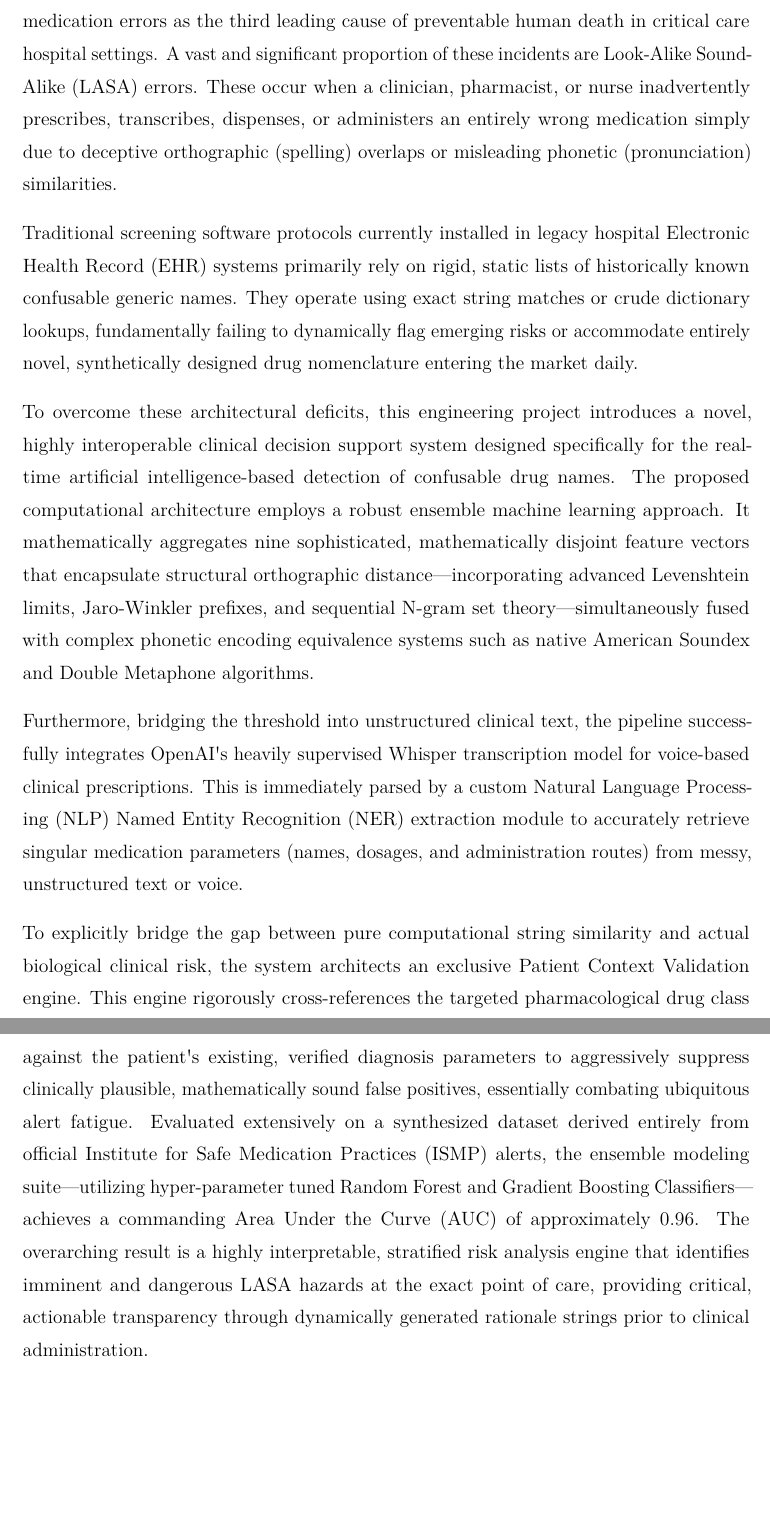
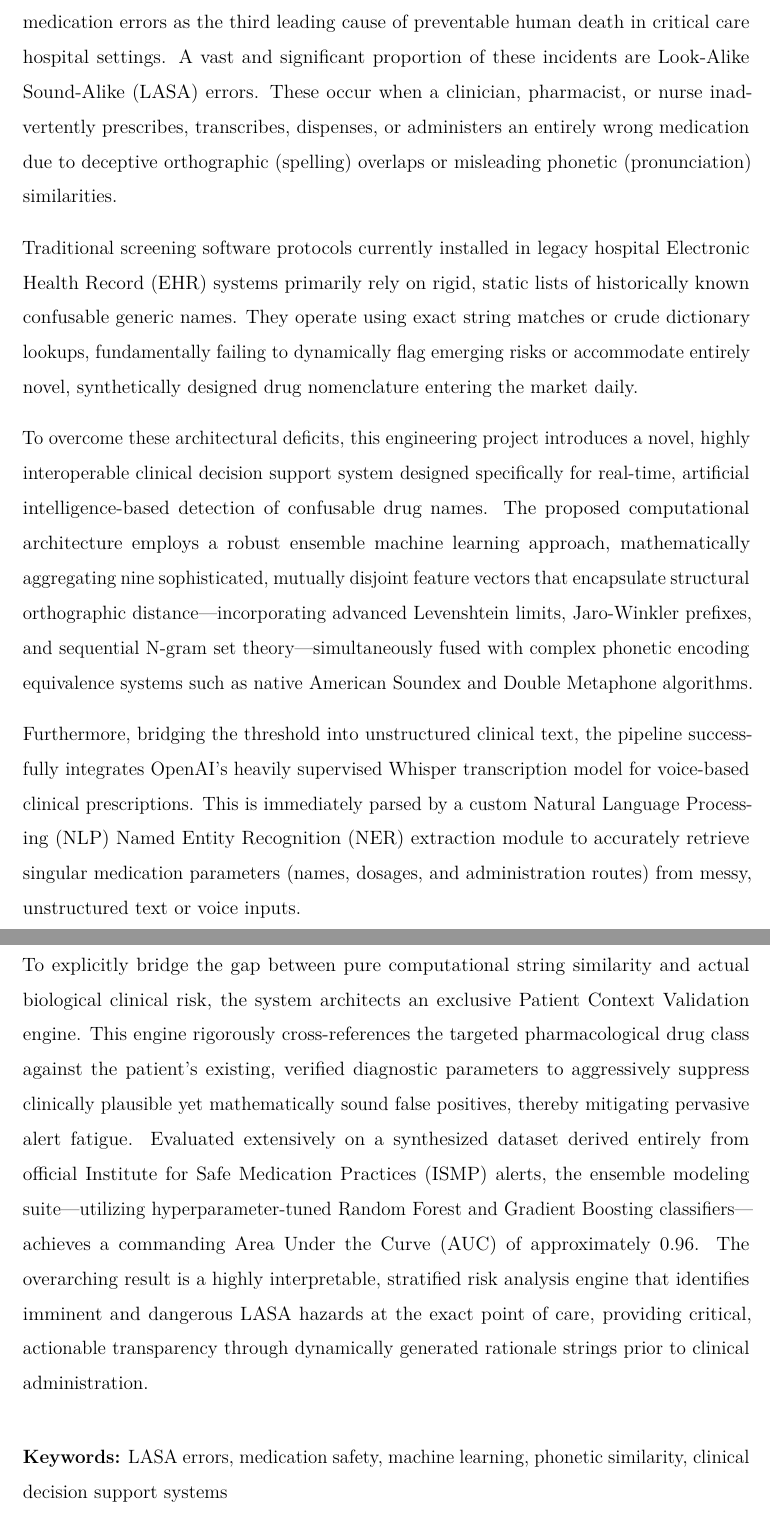
Before and after one commit to SAPTARSHI-coder/mini-project-report, a LaTeX document (output.tex): two parts of pages 3 and 4 of 39, joined at a grey line, cut so that both start at the same text, the shorter picture padded with empty space. Compiled offline with pdfLaTeX.

Commit message:
Abstact done

```diff
--- a/output.tex
+++ b/output.tex
@@ -126,66 +126,26 @@ Samrat Patra(UG/SOET/30/24/218) \\
 \end{center}
 \vspace{1cm}
 \newpage
-\section{Abstract}\label{abstract}
-
-Medication errors represent a critical, devastating, and pervasive
-threat to patient safety worldwide. Epidemiological models and hospital
-administration statistics routinely rank medication errors as the third
-leading cause of preventable human death in critical care hospital
-settings. A vast and significant proportion of these incidents are
-Look-Alike Sound-Alike (LASA) errors. These occur when a clinician,
-pharmacist, or nurse inadvertently prescribes, transcribes, dispenses,
-or administers an entirely wrong medication simply due to deceptive
-orthographic (spelling) overlaps or misleading phonetic (pronunciation)
-similarities.
-
-Traditional screening software protocols currently installed in legacy
-hospital Electronic Health Record (EHR) systems primarily rely on rigid,
-static lists of historically known confusable generic names. They
-operate using exact string matches or crude dictionary lookups,
-fundamentally failing to dynamically flag emerging risks or accommodate
-entirely novel, synthetically designed drug nomenclature entering the
-market daily.
-
-To overcome these architectural deficits, this engineering project
-introduces a novel, highly interoperable clinical decision support
-system designed specifically for the real-time artificial
-intelligence-based detection of confusable drug names. The proposed
-computational architecture employs a robust ensemble machine learning
-approach. It mathematically aggregates nine sophisticated,
-mathematically disjoint feature vectors that encapsulate structural
-orthographic distance---incorporating advanced Levenshtein limits,
-Jaro-Winkler prefixes, and sequential N-gram set theory---simultaneously
-fused with complex phonetic encoding equivalence systems such as native
-American Soundex and Double Metaphone algorithms.
-
-Furthermore, bridging the threshold into unstructured clinical text, the
-pipeline successfully integrates OpenAI\textquotesingle s heavily
-supervised Whisper transcription model for voice-based clinical
-prescriptions. This is immediately parsed by a custom Natural Language
-Processing (NLP) Named Entity Recognition (NER) extraction module to
-accurately retrieve singular medication parameters (names, dosages, and
-administration routes) from messy, unstructured text or voice.
-
-To explicitly bridge the gap between pure computational string
-similarity and actual biological clinical risk, the system architects an
-exclusive Patient Context Validation engine. This engine rigorously
-cross-references the targeted pharmacological drug class against the
-patient\textquotesingle s existing, verified diagnosis parameters to
-aggressively suppress clinically plausible, mathematically sound false
-positives, essentially combating ubiquitous alert fatigue. Evaluated
-extensively on a synthesized dataset derived entirely from official
-Institute for Safe Medication Practices (ISMP) alerts, the ensemble
-modeling suite---utilizing hyper-parameter tuned Random Forest and
-Gradient Boosting Classifiers---achieves a commanding Area Under the
-Curve (AUC) of approximately 0.96. The overarching result is a highly
-interpretable, stratified risk analysis engine that identifies imminent
-and dangerous LASA hazards at the exact point of care, providing
-critical, actionable transparency through dynamically generated
-rationale strings prior to clinical administration.
-
--\/-\/-
-
+\section*{\huge \bfseries Abstract}
+\addcontentsline{toc}{section}{Abstract}
+\vspace{1cm}
+
+\begin{spacing}{1.5}
+
+Medication errors represent a critical, devastating, and pervasive threat to patient safety worldwide. Epidemiological models and hospital administration statistics routinely rank medication errors as the third leading cause of preventable human death in critical care hospital settings. A vast and significant proportion of these incidents are Look-Alike Sound-Alike (LASA) errors. These occur when a clinician, pharmacist, or nurse inadvertently prescribes, transcribes, dispenses, or administers an entirely wrong medication due to deceptive orthographic (spelling) overlaps or misleading phonetic (pronunciation) similarities.
+
+Traditional screening software protocols currently installed in legacy hospital Electronic Health Record (EHR) systems primarily rely on rigid, static lists of historically known confusable generic names. They operate using exact string matches or crude dictionary lookups, fundamentally failing to dynamically flag emerging risks or accommodate entirely novel, synthetically designed drug nomenclature entering the market daily.
+
+To overcome these architectural deficits, this engineering project introduces a novel, highly interoperable clinical decision support system designed specifically for real-time, artificial intelligence-based detection of confusable drug names. The proposed computational architecture employs a robust ensemble machine learning approach, mathematically aggregating nine sophisticated, mutually disjoint feature vectors that encapsulate structural orthographic distance---incorporating advanced Levenshtein limits, Jaro-Winkler prefixes, and sequential N-gram set theory---simultaneously fused with complex phonetic encoding equivalence systems such as native American Soundex and Double Metaphone algorithms.
+
+Furthermore, bridging the threshold into unstructured clinical text, the pipeline successfully integrates OpenAI's heavily supervised Whisper transcription model for voice-based clinical prescriptions. This is immediately parsed by a custom Natural Language Processing (NLP) Named Entity Recognition (NER) extraction module to accurately retrieve singular medication parameters (names, dosages, and administration routes) from messy, unstructured text or voice inputs.
+
+To explicitly bridge the gap between pure computational string similarity and actual biological clinical risk, the system architects an exclusive Patient Context Validation engine. This engine rigorously cross-references the targeted pharmacological drug class against the patient's existing, verified diagnostic parameters to aggressively suppress clinically plausible yet mathematically sound false positives, thereby mitigating pervasive alert fatigue. Evaluated extensively on a synthesized dataset derived entirely from official Institute for Safe Medication Practices (ISMP) alerts, the ensemble modeling suite---utilizing hyperparameter-tuned Random Forest and Gradient Boosting classifiers---achieves a commanding Area Under the Curve (AUC) of approximately 0.96. The overarching result is a highly interpretable, stratified risk analysis engine that identifies imminent and dangerous LASA hazards at the exact point of care, providing critical, actionable transparency through dynamically generated rationale strings prior to clinical administration.
+
+\vspace{0.5cm}
+\textbf{Keywords:} LASA errors, medication safety, machine learning, phonetic similarity, clinical decision support systems
+
+\end{spacing}
 \newpage
 \section{Acknowledgement}\label{acknowledgement}
 
```
Also changed, not shown: output.pdf, 5 other files.
